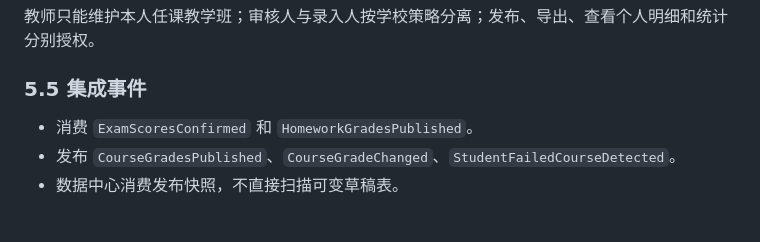
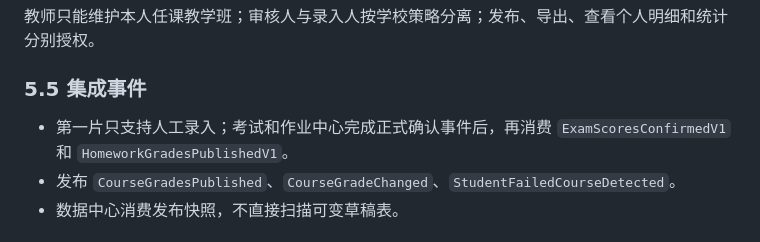
Before and after one commit to gmc1987/Chronos, a Markdown page: docs/education-production-completion-master-design.md, the part around the change. Drawn GitHub-style.

Commit message:
修正文档决策

```diff
--- a/docs/education-production-completion-master-design.md
+++ b/docs/education-production-completion-master-design.md
@@ -187,7 +187,7 @@ POST /resources/{id}/archive    归档
 
 ### 5.5 集成事件
 
-- 消费 `ExamScoresConfirmed` 和 `HomeworkGradesPublished`。
+- 第一片只支持人工录入；考试和作业中心完成正式确认事件后，再消费 `ExamScoresConfirmedV1` 和 `HomeworkGradesPublishedV1`。
 - 发布 `CourseGradesPublished`、`CourseGradeChanged`、`StudentFailedCourseDetected`。
 - 数据中心消费发布快照，不直接扫描可变草稿表。
 
```
